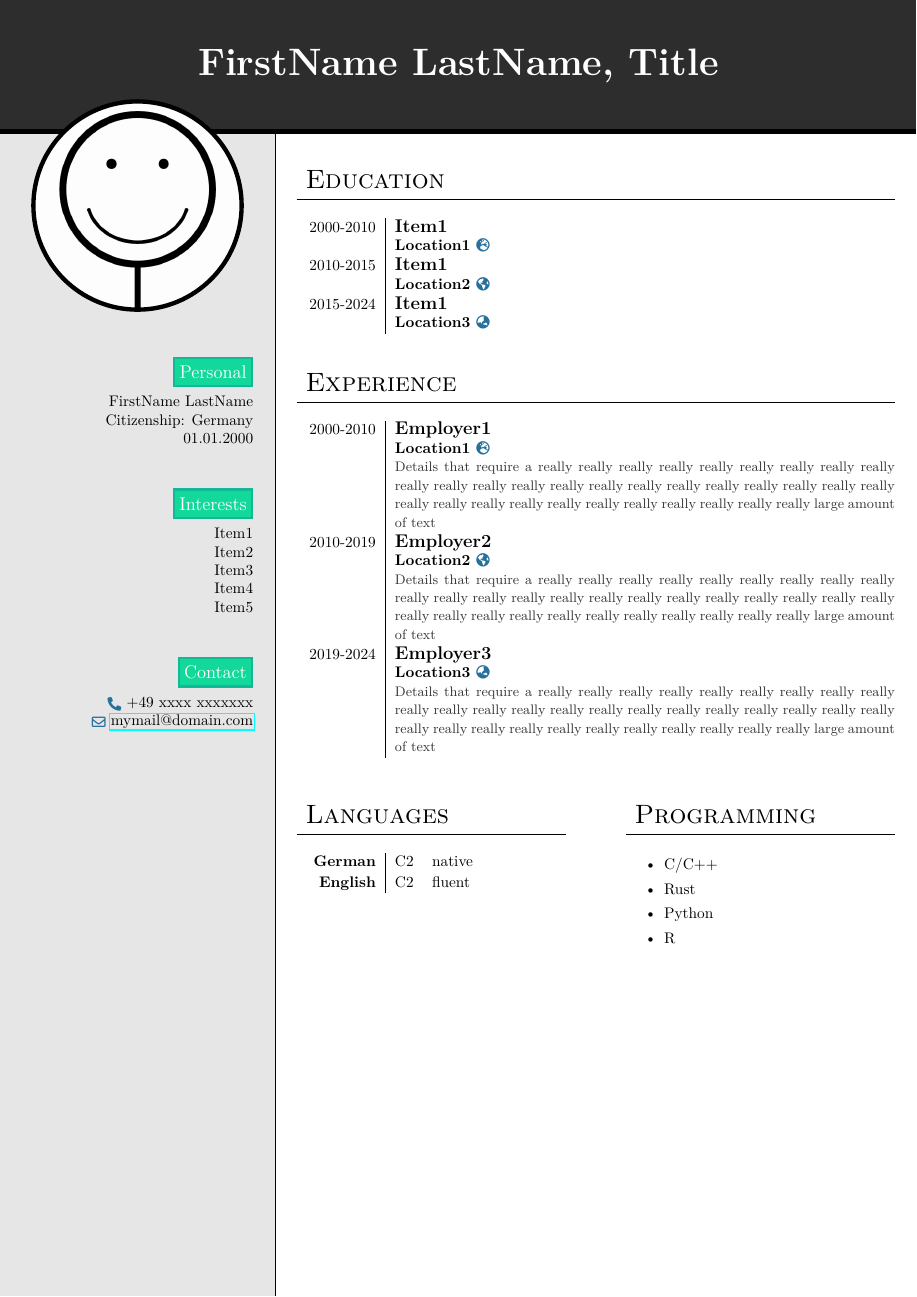
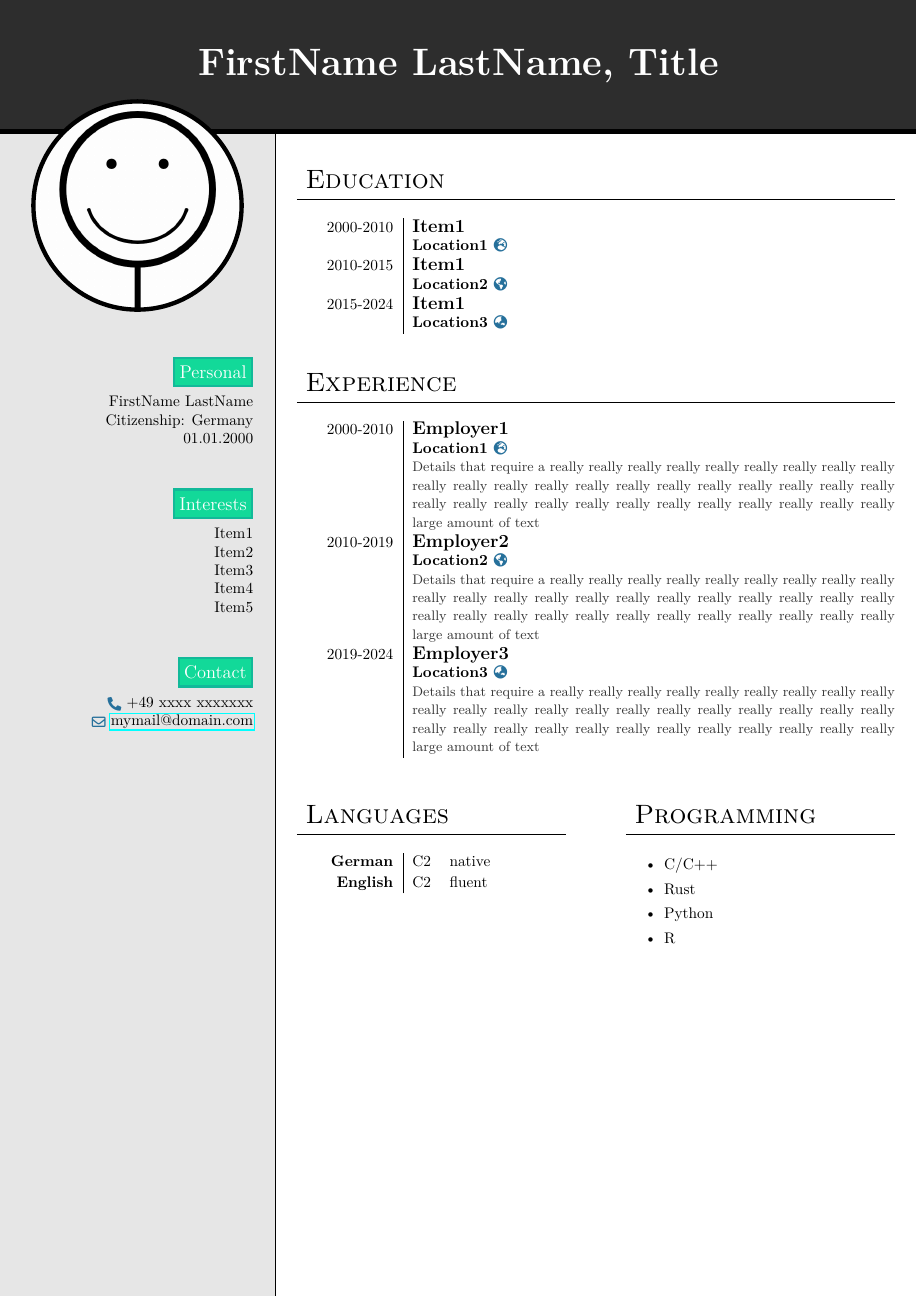
Before and after one commit to SombkeMaximilian/LaTeX-Templates, a LaTeX CV (general_documents/resume/main.tex, which reads general_documents/resume/information.tex, general_documents/resume/lengths.tex): the whole page. Compiled offline with pdfLaTeX.

Commit message:
Update lengths to look a bit nicer

```diff
--- a/general_documents/resume/information.tex
+++ b/general_documents/resume/information.tex
@@ -40,7 +40,7 @@
 \newcommand{\languagestitle}{Languages}
 \newcommand{\languagetable}{
     \renewcommand{\arraystretch}{1.1}
-    \begin{tabular}{>{\raggedleft}p{16mm} | l l}
+    \begin{tabular}{>{\raggedleft}p{20mm} | l l}
         \textbf{German}  & C2 & native
         \\
         \textbf{English} & C2 & fluent
--- a/general_documents/resume/lengths.tex
+++ b/general_documents/resume/lengths.tex
@@ -43,5 +43,5 @@
 \setlength{\photoframewidth}{1mm}
 
 % Table Lengths
-\setlength{\tableblocksdatewidth}{16mm}
+\setlength{\tableblocksdatewidth}{20mm}
 \setlength{\tableblocksverticalmargin}{1.30 \baselineskip}
```
